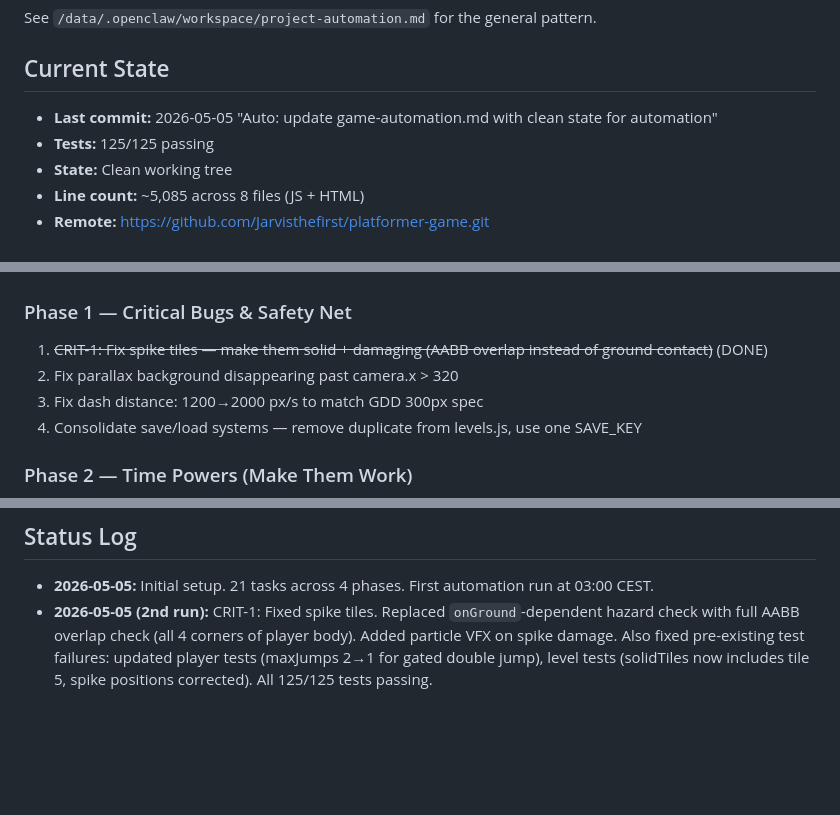
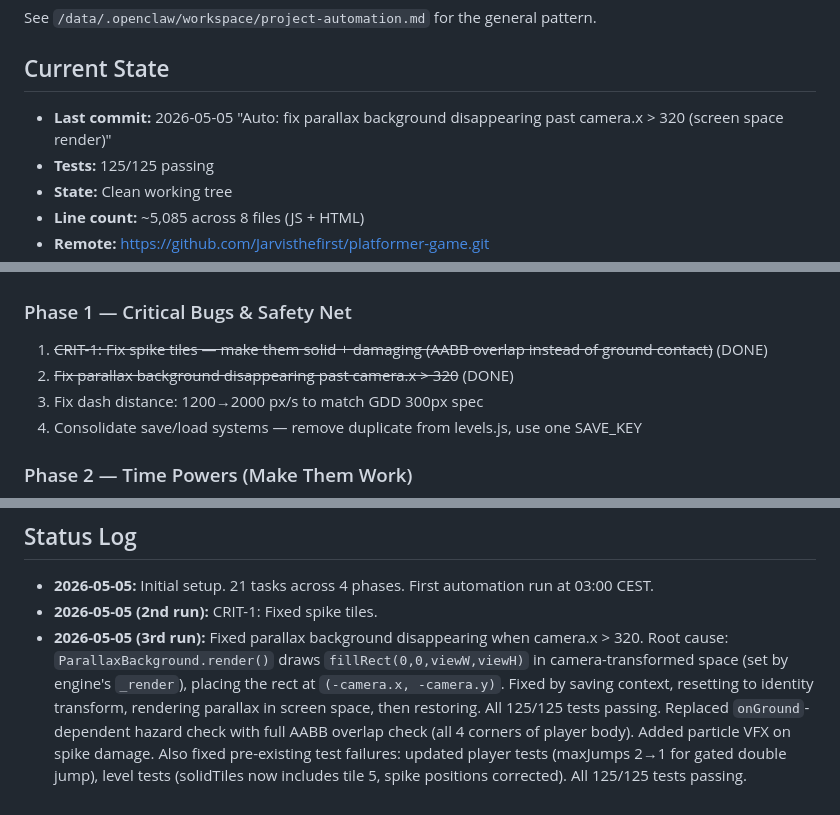
Before and after one commit to Jarvisthefirst/platformer-game, a Markdown page: project-automation.md, 3 parts joined by grey strips. Rendered like a GitHub page; blank space fills up the shorter version.

Commit message:
Auto: update project-automation.md with parallax fix progress

```diff
--- a/project-automation.md
+++ b/project-automation.md
@@ -3,7 +3,7 @@
 See `/data/.openclaw/workspace/project-automation.md` for the general pattern.
 
 ## Current State
-- **Last commit:** 2026-05-05 "Auto: update game-automation.md with clean state for automation"
+- **Last commit:** 2026-05-05 "Auto: fix parallax background disappearing past camera.x > 320 (screen space render)"
 - **Tests:** 125/125 passing
 - **State:** Clean working tree
 - **Line count:** ~5,085 across 8 files (JS + HTML)
@@ -20,7 +20,7 @@ See `/data/.openclaw/workspace/project-automation.md` for the general pattern.
 
 ### Phase 1 — Critical Bugs & Safety Net
 1. ~~CRIT-1: Fix spike tiles — make them solid + damaging (AABB overlap instead of ground contact)~~ (DONE)
-2. Fix parallax background disappearing past camera.x > 320
+2. ~~Fix parallax background disappearing past camera.x > 320~~ (DONE)
 3. Fix dash distance: 1200→2000 px/s to match GDD 300px spec
 4. Consolidate save/load systems — remove duplicate from levels.js, use one SAVE_KEY
 
@@ -66,4 +66,5 @@ See `/data/.openclaw/workspace/project-automation.md` for the general pattern.
 ## Status Log
 <!-- Updated by automation runs -->
 - **2026-05-05:** Initial setup. 21 tasks across 4 phases. First automation run at 03:00 CEST.
-- **2026-05-05 (2nd run):** CRIT-1: Fixed spike tiles. Replaced `onGround`-dependent hazard check with full AABB overlap check (all 4 corners of player body). Added particle VFX on spike damage. Also fixed pre-existing test failures: updated player tests (maxJumps 2→1 for gated double jump), level tests (solidTiles now includes tile 5, spike positions corrected). All 125/125 tests passing.
+- **2026-05-05 (2nd run):** CRIT-1: Fixed spike tiles.
+- **2026-05-05 (3rd run):** Fixed parallax background disappearing when camera.x > 320. Root cause: `ParallaxBackground.render()` draws `fillRect(0,0,viewW,viewH)` in camera-transformed space (set by engine's `_render`), placing the rect at `(-camera.x, -camera.y)`. Fixed by saving context, resetting to identity transform, rendering parallax in screen space, then restoring. All 125/125 tests passing. Replaced `onGround`-dependent hazard check with full AABB overlap check (all 4 corners of player body). Added particle VFX on spike damage. Also fixed pre-existing test failures: updated player tests (maxJumps 2→1 for gated double jump), level tests (solidTiles now includes tile 5, spike positions corrected). All 125/125 tests passing.
```
